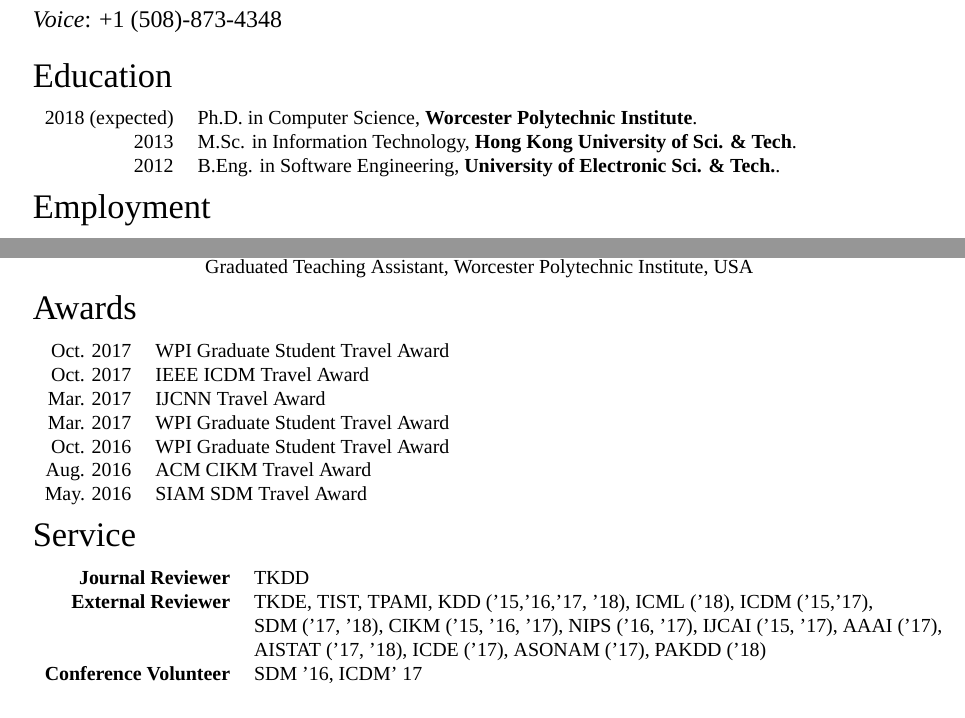
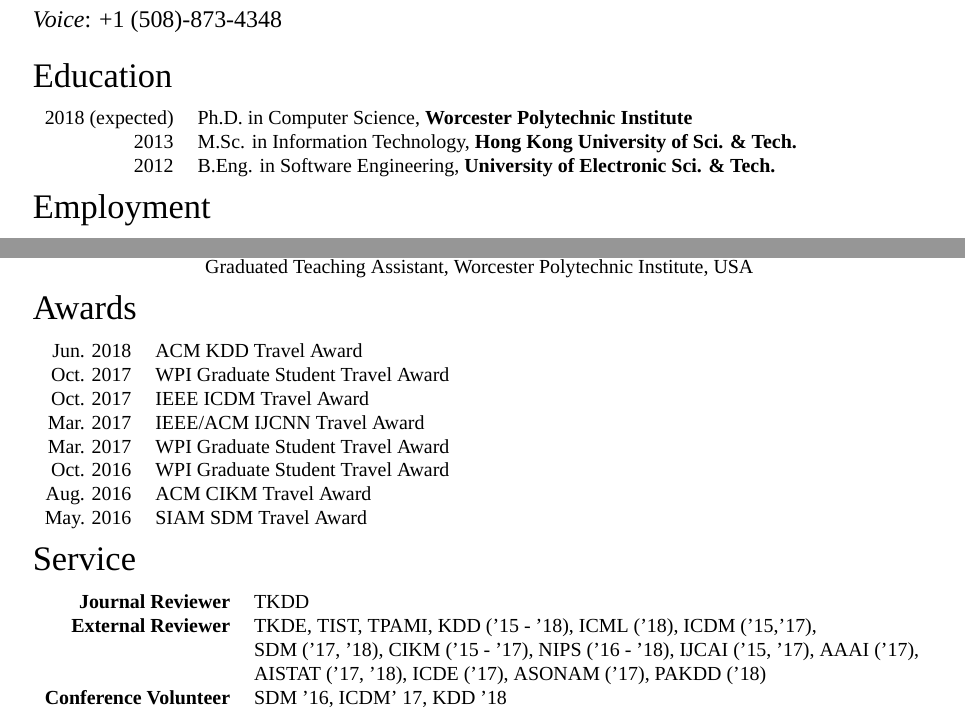
Before and after one commit to cinvro/cv, a LaTeX CV (cv.tex): two parts of pages 1 and 2 of 2, joined at a grey line, cut so that both start at the same text. Compiled offline with XeLaTeX; a missing font is replaced by an installed copy or a similar font.

Commit message:
update review

```diff
--- a/cv.tex
+++ b/cv.tex
@@ -28,9 +28,9 @@
 
 \section{Education}
 \begin{tabular}{rl}
-\textsc{2018 (expected)} & Ph.D. in Computer Science, \textbf{Worcester Polytechnic Institute}.\\
-\textsc{2013} & M.Sc. in Information Technology, \textbf{Hong Kong University of Sci. \& Tech}.\\
-\textsc{2012}& B.Eng. in Software Engineering, \textbf{University of Electronic Sci. \& Tech.}.\\
+\textsc{2018 (expected)} & Ph.D. in Computer Science, \textbf{Worcester Polytechnic Institute}\\
+\textsc{2013} & M.Sc. in Information Technology, \textbf{Hong Kong University of Sci. \& Tech.}\\
+\textsc{2012}& B.Eng. in Software Engineering, \textbf{University of Electronic Sci. \& Tech.}\\
 %\textsc{Spring} 2011 & Exchanged at University of California, Santa Barbara, USA\\
 %\textsc{Summer} 2011 & Exchanged at University of California, Los Angeles, USA\\
 \end{tabular}
@@ -162,9 +165,10 @@
 
 \section{Awards}
 \begin{tabular}{rl}
+\textsc{Jun.} 2018 & ACM KDD Travel Award \normalsize\\
 \textsc{Oct.} 2017 & WPI Graduate Student Travel Award \normalsize\\
 \textsc{Oct.} 2017 & IEEE ICDM Travel Award  \normalsize \\
-\textsc{Mar.} 2017 & IJCNN Travel Award \normalsize \\
+\textsc{Mar.} 2017 & IEEE/ACM IJCNN Travel Award \normalsize \\
 \textsc{Mar.} 2017 & WPI Graduate Student Travel Award \normalsize\\
 \textsc{Oct.} 2016 & WPI Graduate Student Travel Award \normalsize\\
 \textsc{Aug.} 2016 & ACM CIKM Travel Award \normalsize\\
@@ -174,10 +178,10 @@
 \section{Service}
 \begin{tabular}{rl}
 \textbf{Journal Reviewer} & TKDD  \\
-\textbf{External Reviewer} & TKDE, TIST, TPAMI, KDD ('15,'16,'17, '18), ICML ('18), ICDM ('15,'17), \\
-    & SDM ('17, '18), CIKM ('15, '16, '17), NIPS ('16, '17), IJCAI ('15, '17), AAAI ('17),\\
+\textbf{External Reviewer} & TKDE, TIST, TPAMI, KDD ('15 - '18), ICML ('18), ICDM ('15,'17), \\
+    & SDM ('17, '18), CIKM ('15 - '17), NIPS ('16 - '18), IJCAI ('15, '17), AAAI ('17),\\
     & AISTAT ('17, '18), ICDE ('17), ASONAM ('17), PAKDD ('18) \\
-\textbf{Conference Volunteer} & SDM '16, ICDM' 17
+\textbf{Conference Volunteer} & SDM '16, ICDM' 17, KDD '18
 \end{tabular}
 
 \end{document}
```
Also changed, not shown: cv.tex (5 more changed lines).
